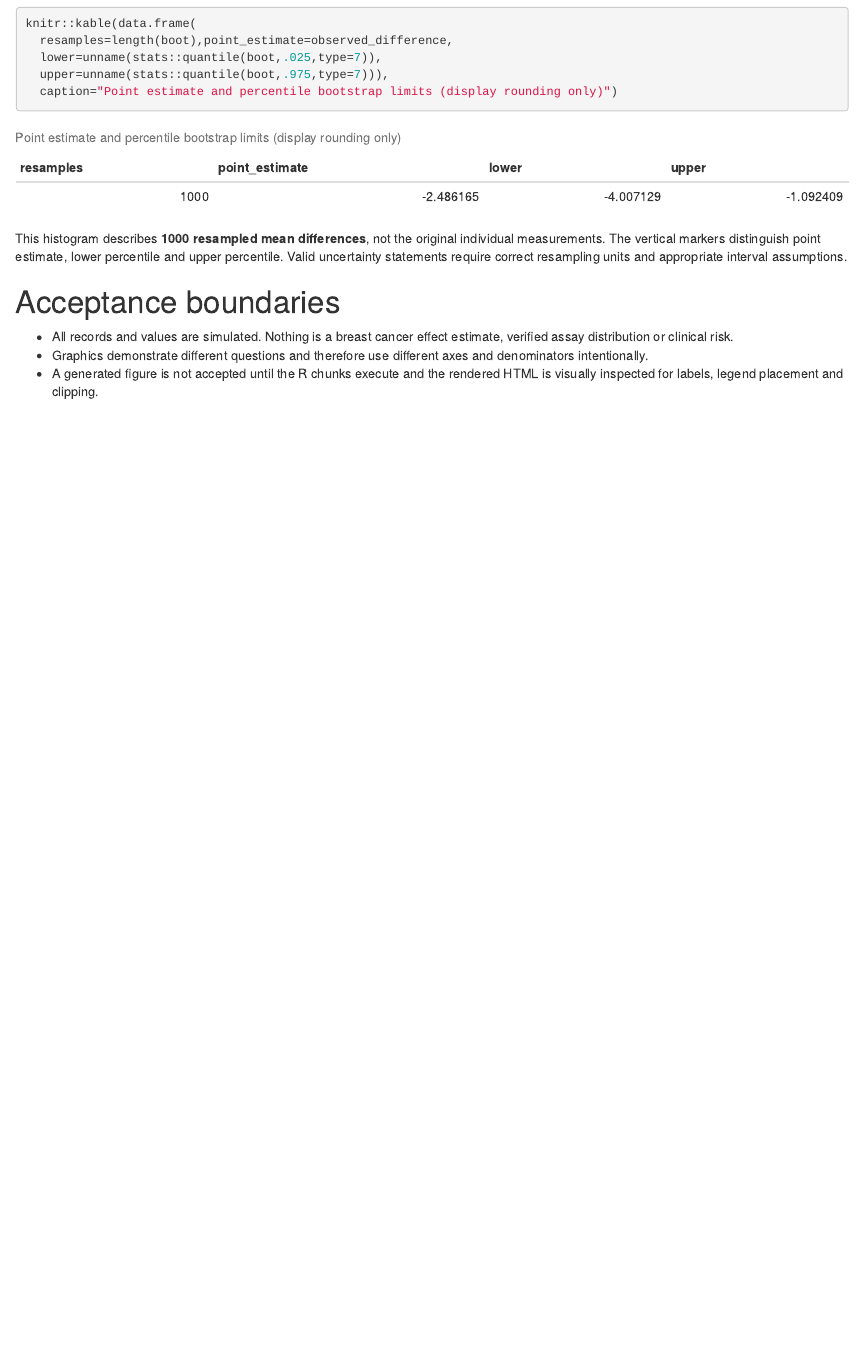
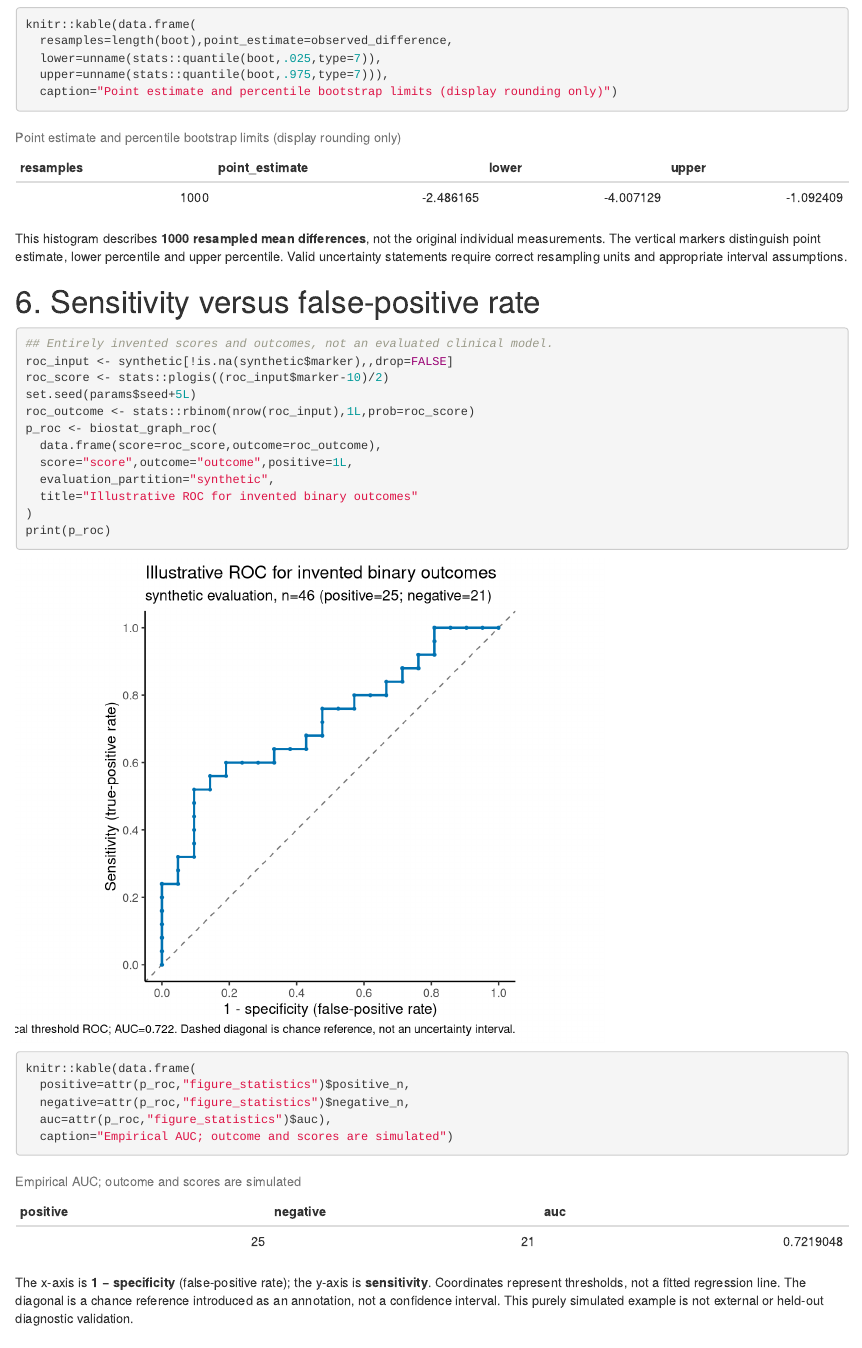
Before and after one commit to pskeffington/pauls_notes, an R Markdown document (03_learning/bio_stats/GRAPH_METHODS_SYNTHETIC_GALLERY.Rmd): the page in a window 1100 px wide, from 5080 px down before the commit and from 5100 px down after it, so that both start at the same text. Rendered offline with R 4.5, knitr and Pandoc, with nearby package versions.

Commit message:
docs: add original sensitivity-versus-false-positive-rate ROC graph to synthetic gallery

````diff
--- a/03_learning/bio_stats/GRAPH_METHODS_SYNTHETIC_GALLERY.Rmd
+++ b/03_learning/bio_stats/GRAPH_METHODS_SYNTHETIC_GALLERY.Rmd
@@ -148,6 +148,34 @@ individual measurements. The vertical markers distinguish point estimate,
 lower percentile and upper percentile. Valid uncertainty statements require
 correct resampling units and appropriate interval assumptions.
 
+# 6. Sensitivity versus false-positive rate
+
+```{r graph-roc, fig.width=6.7, fig.height=5.5}
+## Entirely invented scores and outcomes, not an evaluated clinical model.
+roc_input <- synthetic[!is.na(synthetic$marker),,drop=FALSE]
+roc_score <- stats::plogis((roc_input$marker-10)/2)
+set.seed(params$seed+5L)
+roc_outcome <- stats::rbinom(nrow(roc_input),1L,prob=roc_score)
+p_roc <- biostat_graph_roc(
+  data.frame(score=roc_score,outcome=roc_outcome),
+  score="score",outcome="outcome",positive=1L,
+  evaluation_partition="synthetic",
+  title="Illustrative ROC for invented binary outcomes"
+)
+print(p_roc)
+knitr::kable(data.frame(
+  positive=attr(p_roc,"figure_statistics")$positive_n,
+  negative=attr(p_roc,"figure_statistics")$negative_n,
+  auc=attr(p_roc,"figure_statistics")$auc),
+  caption="Empirical AUC; outcome and scores are simulated")
+```
+
+The x-axis is **1 − specificity** (false-positive rate); the y-axis is
+**sensitivity**. Coordinates represent thresholds, not a fitted regression
+line. The diagonal is a chance reference introduced as an annotation, not a
+confidence interval. This purely simulated example is not external or
+held-out diagnostic validation.
+
 # Acceptance boundaries
 
 - All records and values are simulated. Nothing is a breast cancer effect
````
